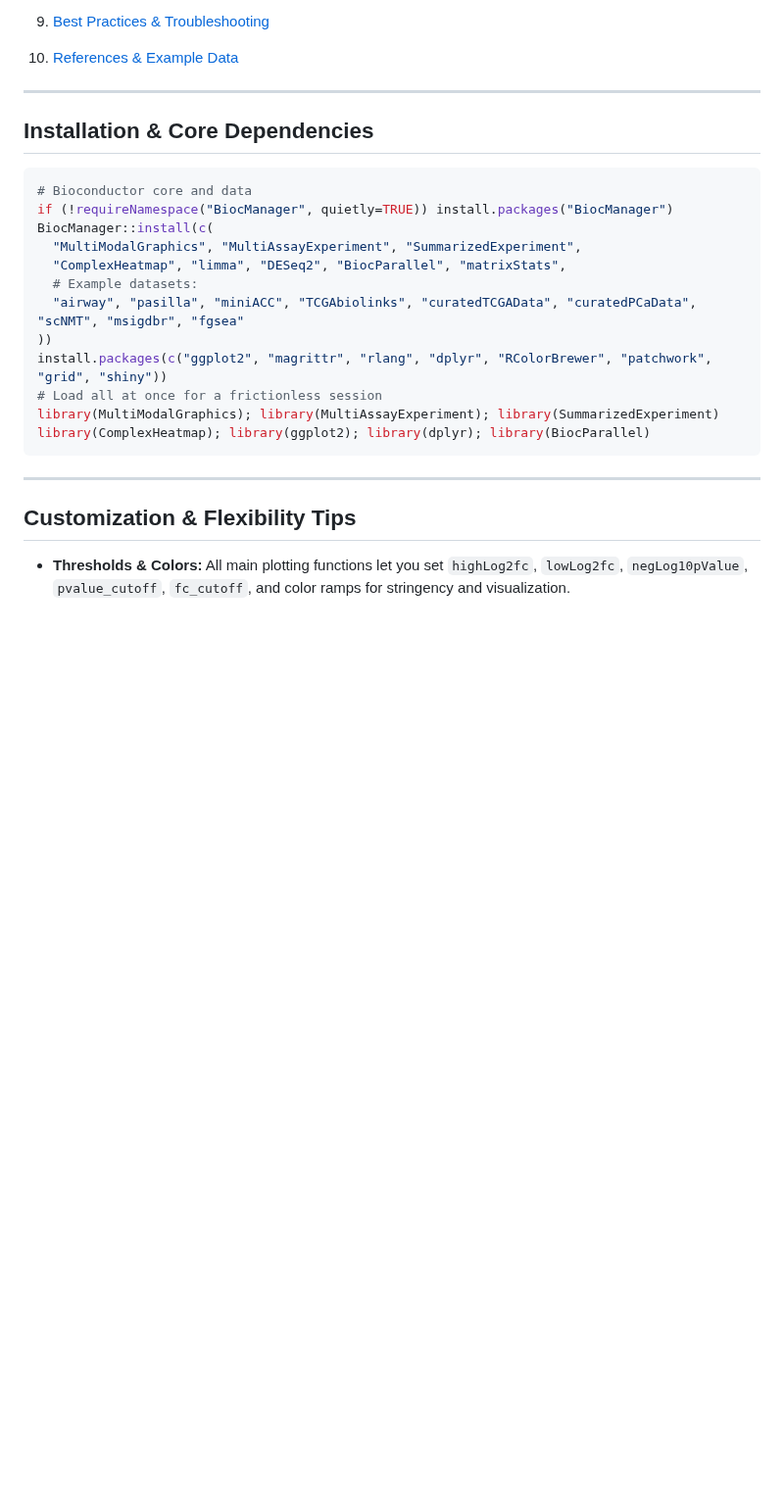
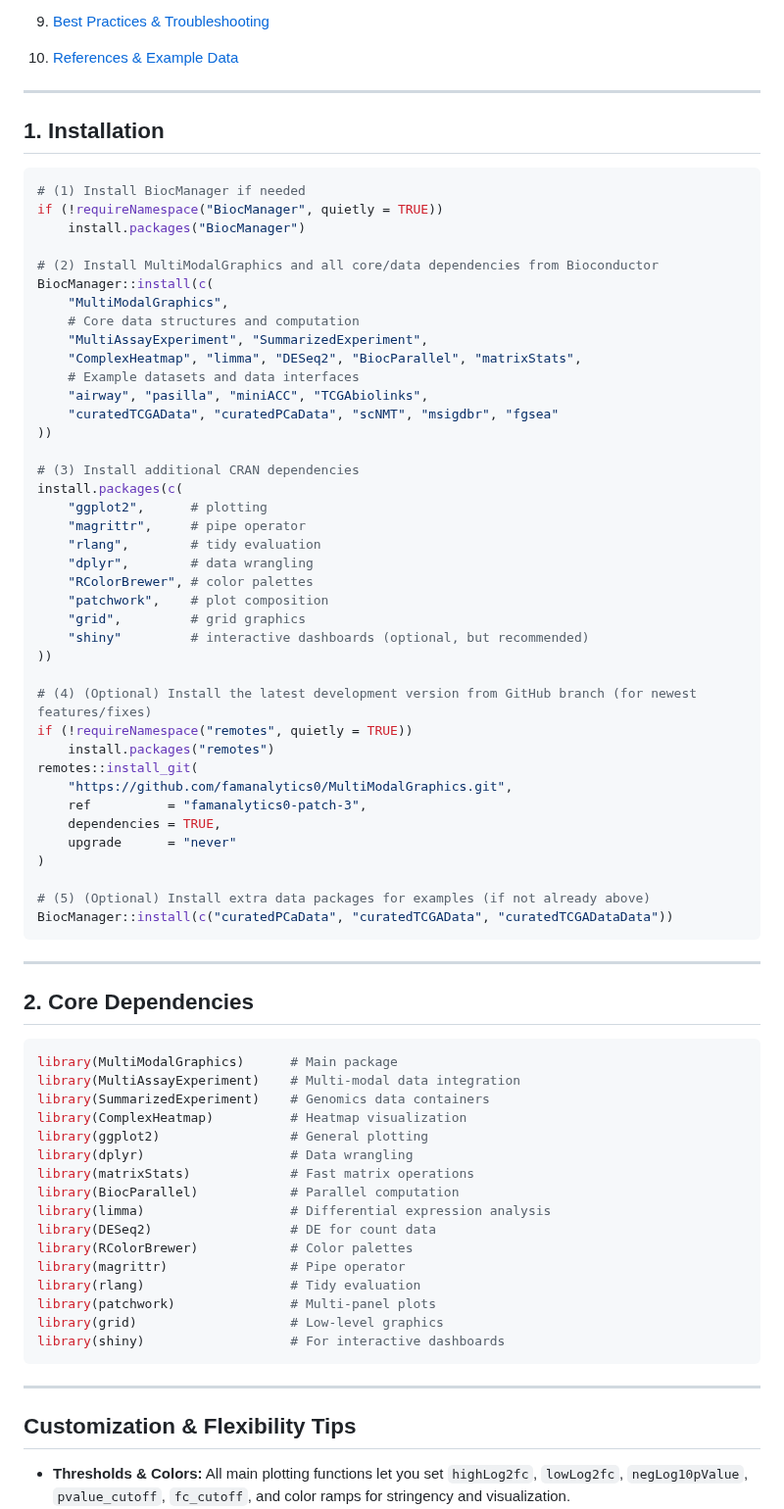
Before and after one commit to famanalytics0/MultiModalGraphics, a Markdown page: README.md, the part around one of its changes. Shown at 98% size. GitHub-like rendering; blank space fills up the shorter version.

````diff
--- a/README.md
+++ b/README.md
@@ -104,22 +58,73 @@ library(ComplexHeatmap)      # for heatmaps
 
 ---
 
-## Installation & Core Dependencies
-
-```r
-# Bioconductor core and data
-if (!requireNamespace("BiocManager", quietly=TRUE)) install.packages("BiocManager")
+## 1. Installation
+
+```r
+# (1) Install BiocManager if needed
+if (!requireNamespace("BiocManager", quietly = TRUE))
+    install.packages("BiocManager")
+
+# (2) Install MultiModalGraphics and all core/data dependencies from Bioconductor
 BiocManager::install(c(
-  "MultiModalGraphics", "MultiAssayExperiment", "SummarizedExperiment",
-  "ComplexHeatmap", "limma", "DESeq2", "BiocParallel", "matrixStats",
-  # Example datasets:
-  "airway", "pasilla", "miniACC", "TCGAbiolinks", "curatedTCGAData", "curatedPCaData", "scNMT", "msigdbr", "fgsea"
+    "MultiModalGraphics",
+    # Core data structures and computation
+    "MultiAssayExperiment", "SummarizedExperiment",
+    "ComplexHeatmap", "limma", "DESeq2", "BiocParallel", "matrixStats",
+    # Example datasets and data interfaces
+    "airway", "pasilla", "miniACC", "TCGAbiolinks",
+    "curatedTCGAData", "curatedPCaData", "scNMT", "msigdbr", "fgsea"
 ))
-install.packages(c("ggplot2", "magrittr", "rlang", "dplyr", "RColorBrewer", "patchwork", "grid", "shiny"))
-# Load all at once for a frictionless session
-library(MultiModalGraphics); library(MultiAssayExperiment); library(SummarizedExperiment)
-library(ComplexHeatmap); library(ggplot2); library(dplyr); library(BiocParallel)
-```
+
+# (3) Install additional CRAN dependencies
+install.packages(c(
+    "ggplot2",      # plotting
+    "magrittr",     # pipe operator
+    "rlang",        # tidy evaluation
+    "dplyr",        # data wrangling
+    "RColorBrewer", # color palettes
+    "patchwork",    # plot composition
+    "grid",         # grid graphics
+    "shiny"         # interactive dashboards (optional, but recommended)
+))
+
+# (4) (Optional) Install the latest development version from GitHub branch (for newest features/fixes)
+if (!requireNamespace("remotes", quietly = TRUE))
+    install.packages("remotes")
+remotes::install_git(
+    "https://github.com/famanalytics0/MultiModalGraphics.git",
+    ref          = "famanalytics0-patch-3",
+    dependencies = TRUE,
+    upgrade      = "never"
+)
+
+# (5) (Optional) Install extra data packages for examples (if not already above)
+BiocManager::install(c("curatedPCaData", "curatedTCGAData", "curatedTCGADataData"))
+```
+
+---
+
+## 2. Core Dependencies
+
+```r
+library(MultiModalGraphics)      # Main package
+library(MultiAssayExperiment)    # Multi-modal data integration
+library(SummarizedExperiment)    # Genomics data containers
+library(ComplexHeatmap)          # Heatmap visualization
+library(ggplot2)                 # General plotting
+library(dplyr)                   # Data wrangling
+library(matrixStats)             # Fast matrix operations
+library(BiocParallel)            # Parallel computation
+library(limma)                   # Differential expression analysis
+library(DESeq2)                  # DE for count data
+library(RColorBrewer)            # Color palettes
+library(magrittr)                # Pipe operator
+library(rlang)                   # Tidy evaluation
+library(patchwork)               # Multi-panel plots
+library(grid)                    # Low-level graphics
+library(shiny)                   # For interactive dashboards
+```
+
 
 ---
 
````
Also changed, not shown: other parts of README.md (+1 -47 lines).
